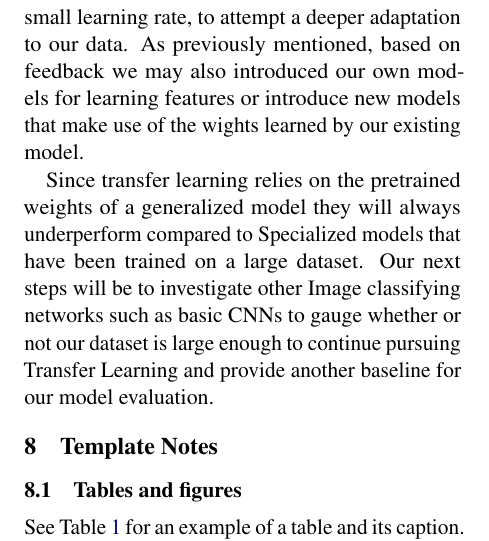
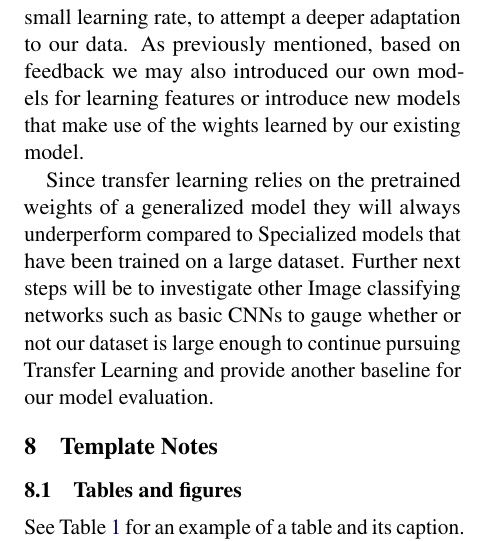
Before and after one commit to andrewlgoetz/Pneumonia-Classification-CNN, a LaTeX document (Proposal LaTeX/main.tex): part of one column of page 4 of 5, cut so that both start at the same text. Compiled offline with pdfLaTeX.

Commit message:
relfection edit for continuity

```diff
--- a/Proposal LaTeX/main.tex
+++ b/Proposal LaTeX/main.tex
@@ -208,7 +208,7 @@ Our implementation so far has highlighted several areas for improvement. First,
 
 We plan on extending our model both with and without transfer learning (using pre-trained weights). We will continue to experiment with transfer learning by adding a tuning phase where the last ResNet block is unfrozen and trained with a small learning rate, to attempt a deeper adaptation to our data. As previously mentioned, based on feedback we may also introduced our own models for learning features or introduce new models that make use of the wights learned by our existing model.
 
-Since transfer learning relies on the pretrained weights of a generalized model they will always underperform compared to Specialized models that have been trained on a large dataset. Our next steps will be to investigate other Image classifying networks such as basic CNNs to gauge whether or not our dataset is large enough to continue pursuing Transfer Learning and provide another baseline for our model evaluation.
+Since transfer learning relies on the pretrained weights of a generalized model they will always underperform compared to Specialized models that have been trained on a large dataset. Further next steps will be to investigate other Image classifying networks such as basic CNNs to gauge whether or not our dataset is large enough to continue pursuing Transfer Learning and provide another baseline for our model evaluation.
 
 
 
```
